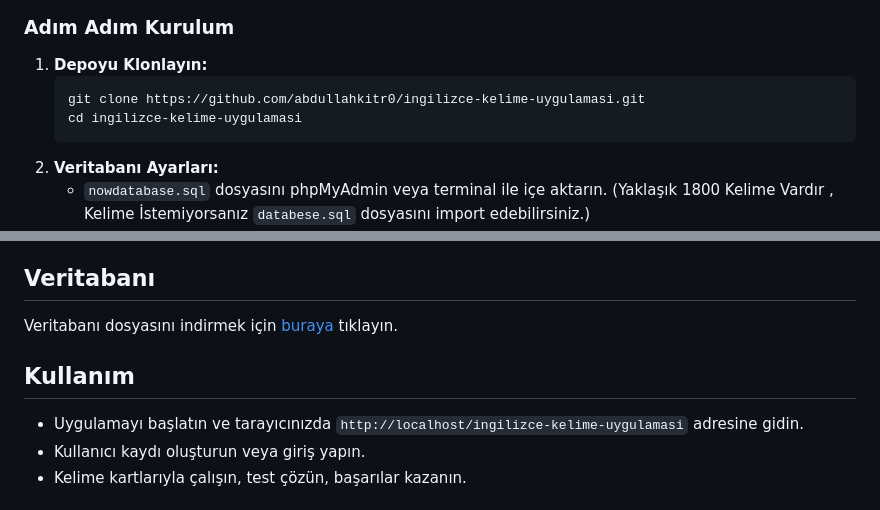
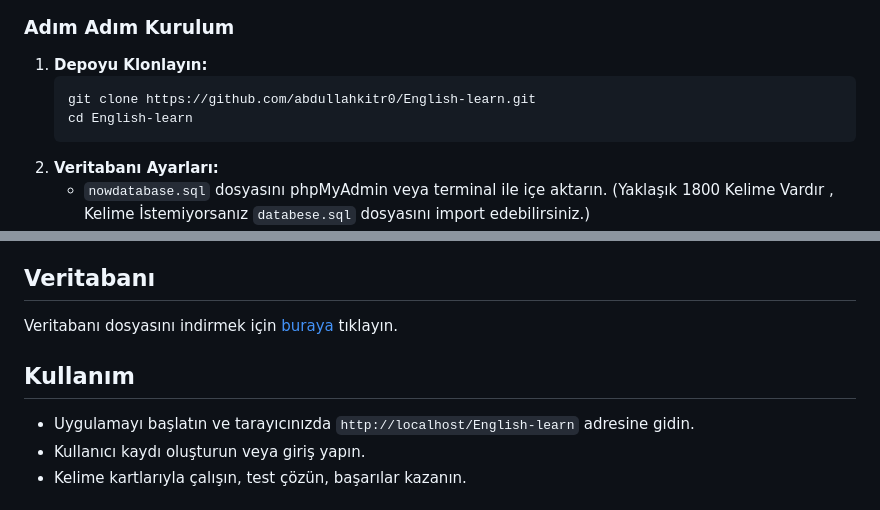
Before and after one commit to abdullahkitr0/English-learn, a Markdown page: README.md, 2 parts joined by grey strips. GitHub-like rendering.

````diff
--- a/README.md
+++ b/README.md
@@ -51,8 +51,8 @@ Bu proje, hobi amaçlı geliştirilmiştir ve sürekli güncellenmektedir. Eksik
 ### Adım Adım Kurulum
 1. **Depoyu Klonlayın:**
    ```bash
-   git clone https://github.com/abdullahkitr0/ingilizce-kelime-uygulamasi.git
-   cd ingilizce-kelime-uygulamasi
+   git clone https://github.com/abdullahkitr0/English-learn.git
+   cd English-learn
    ```
 2. **Veritabanı Ayarları:**
    - `nowdatabase.sql` dosyasını phpMyAdmin veya terminal ile içe aktarın. (Yaklaşık 1800 Kelime Vardır , Kelime İstemiyorsanız `databese.sql` dosyasını import edebilirsiniz.)
@@ -71,6 +71,6 @@ Veritabanı dosyasını indirmek için [buraya](https://github.com/abdullahkitr0
 
 ## Kullanım
-- Uygulamayı başlatın ve tarayıcınızda `http://localhost/ingilizce-kelime-uygulamasi` adresine gidin.
+- Uygulamayı başlatın ve tarayıcınızda `http://localhost/English-learn` adresine gidin.
 - Kullanıcı kaydı oluşturun veya giriş yapın.
 - Kelime kartlarıyla çalışın, test çözün, başarılar kazanın.
 
````
Also changed, not shown: other parts of README.md (+1 -1 lines).
